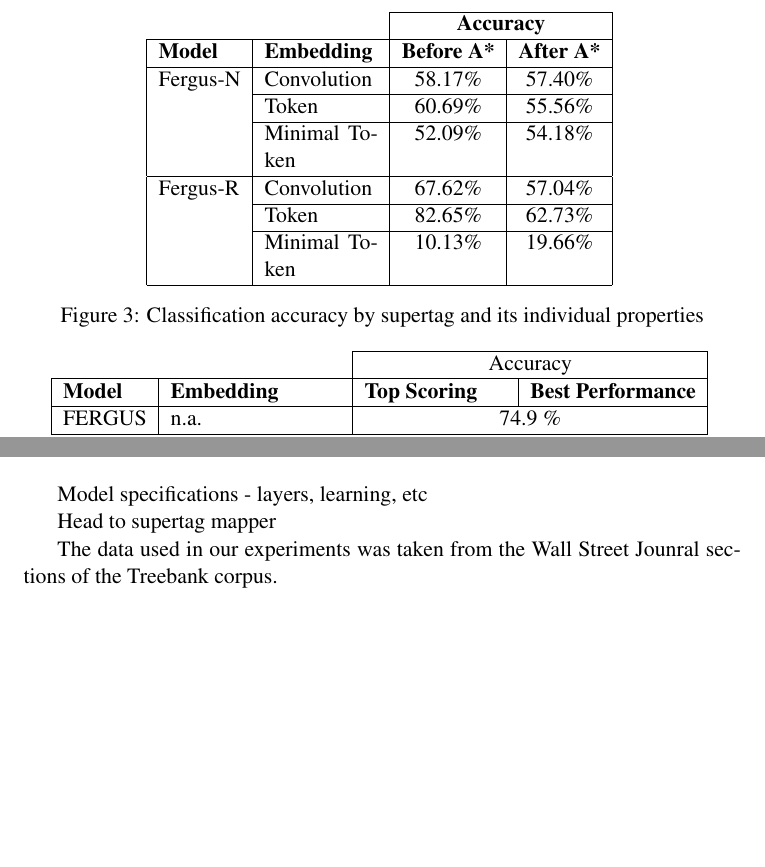
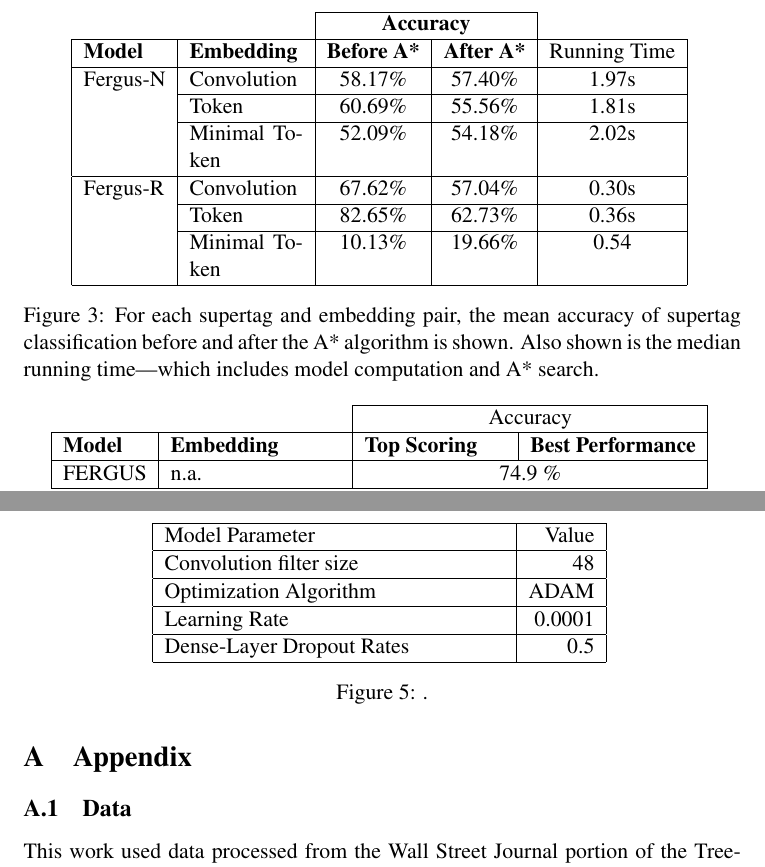
Before and after one commit to braingineer/neural_tree_grammar, a LaTeX paper (paper/draft.tex): two parts of pages 12 and 14 of 15 before the commit and two parts of pages 12 and 15 of 15 after it, joined at a grey line, cut so that both start at the same text, the shorter picture padded with empty space. Compiled offline with pdfLaTeX; a LaTeX package or settings file that is missing is left out.

Commit message:
adding more numbers, appendix

```diff
--- a/paper/draft.tex
+++ b/paper/draft.tex
@@ -621,6 +621,27 @@ The metrics used in the linearization task were taken from previous work, who ar
 
 \subsection{Results}
 
+
+\begin{figure}
+\centering
+\begin{tabular}{|l|p{2cm}|c|c|c|}
+\cline{3-4}
+\multicolumn{2}{}{}& \multicolumn{2}{ |c| }{ \textbf{Accuracy}}&\multicolumn{1}{}{} \\ \hline
+\textbf{Model} & \textbf{Embedding}  & \textbf{Before A*}
+& \textbf{After A*} & Running Time \\ \hline
+Fergus-N &  Convolution &  58.17\% & 57.40\%  & 1.97s \\ \cline{2-5}
+         &  Token       &  60.69\% & 55.56\% & 1.81s \\ \cline{2-5}
+         & Minimal Token & 52.09\% & 54.18\% & 2.02s \\ \cline{2-5}
+\hline
+Fergus-R &  Convolution &  67.62\% & 57.04\% & 0.30s \\ \cline{2-5}
+         &  Token       &  82.65\% & 62.73\% & 0.36s\\ \cline{2-5}
+         &  Minimal Token & 10.13\% & 19.66\% & 0.54 \\ \cline{2-5}
+\hline
+\end{tabular}
+\label{table:accresults}
+\caption{For each supertag and embedding pair, the mean accuracy of supertag classification before and after the A* algorithm is shown. Also shown is the median running time---which includes model computation and A* search.}
+\end{figure}
+
 Table \ref{table:accresults} shows the results of supertag classification using the stochastic tree models is shown.
 %
 The scores are grouped in first by the model and then by the embedding method.
@@ -636,24 +657,6 @@ All differences between model are significant using a Paired-Sample t-test ($p<1
 The Fergus-N model out-performed the Fergus-R model on supertag classification with convolutional supertag embeddings, but the Fergus-R model performed much closer to that of Fergus-N on the individual components.
 
 
-\begin{figure}
-\centering
-\begin{tabular}{|l|p{2cm}|c|c|}
-\cline{3-4}
-\multicolumn{2}{}{}& \multicolumn{2}{ |c| }{ \textbf{Accuracy}} \\ \hline
-\textbf{Model} & \textbf{Embedding}  & \textbf{Before A*} & \textbf{After A*}  \\ \hline
-Fergus-N &  Convolution &  58.17\% & 57.40\% \\ \cline{2-4}
-         &  Token       &  60.69\% & 55.56\% \\ \cline{2-4}
-         & Minimal Token & 52.09\% & 54.18\% \\ \cline{2-4}
-\hline
-Fergus-R &  Convolution &  67.62\% & 57.04\% \\ \cline{2-4}
-         &  Token       &  82.65\% & 62.73\% \\ \cline{2-4}
-         &  Minimal Token & 10.13\% & 19.66\% \\ \cline{2-4}
-\hline
-\end{tabular}
-\label{table:accresults}
-\caption{Classification accuracy by supertag and its individual properties}
-\end{figure}
 
 \begin{figure}
 \centering
@@ -720 +725,22 @@ This is a first step in a larger research program of stochastic generation model
 \appendix
+
+\section{Appendix}
+
+
+\begin{figure}
+\centering
+\begin{tabular}{|p{6cm}|r|}
+\hline
+Model Parameter & Value \\ \hline
+Convolution filter size & 48 \\ \hline
+Optimization Algorithm & ADAM \\ \hline
+Learning Rate & 0.0001 \\ \hline
+Dense-Layer Dropout Rates & 0.5 \\ \hline
+\end{tabular}
+\label{table:params}
+\caption{.}
+\end{figure}
+
+\subsection{Data}
+
+This work used data processed from the Wall Street Journal portion of the Treebank corpus. Specifically, section 02-21 were used for training, section 22 for development, and section 23 for testing.  The corpus was preprocessed using the Stanford Parser to fix some common issues as well as remove information extra to syntactic category.  The resulting parse trees were processed.  They were annotated with head rules that marked the head at each node in the parse tree and which nodes were dependents or adjuncts.  These annotated trees were split at adjunction and substitution positions to form the grammar.  For the dependency structures used in the models, we use the derivation tree formed by the grammar for each parse tree.  The derivation structures were further processed to parent-child pairs and top-down traversals for each of the models.  The preprocessing and processing code are distributed with this paper.
```
Also changed, not shown: paper/draft.pdf, paper/draft.tex (14 more changed lines), 1 other file.
